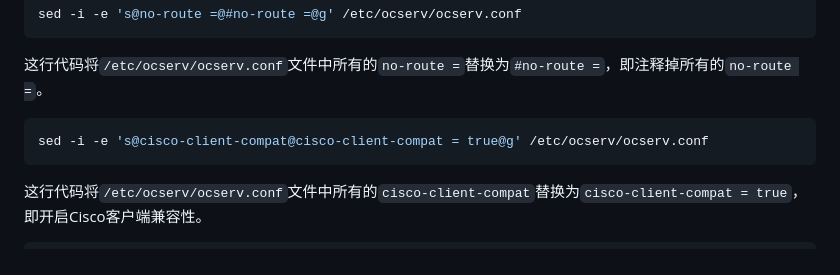
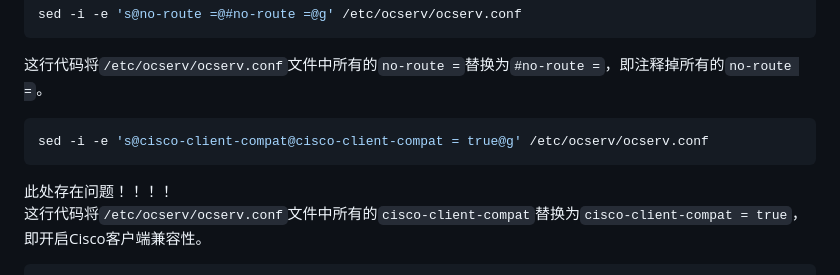
Before and after one commit to whw23/learn, a Markdown page: ocserv/readme.md, the part around the change printed below. Drawn GitHub-style.

````diff
--- a/ocserv/readme.md
+++ b/ocserv/readme.md
@@ -64,6 +64,7 @@ sed -i -e 's@no-route =@#no-route =@g' /etc/ocserv/ocserv.conf
 ```bash
 sed -i -e 's@cisco-client-compat@cisco-client-compat = true@g' /etc/ocserv/ocserv.conf
 ```
+此处存在问题！！！！\
 这行代码将`/etc/ocserv/ocserv.conf`文件中所有的`cisco-client-compat`替换为`cisco-client-compat = true`，即开启Cisco客户端兼容性。
 
 ```bash
````
Also changed, not shown: other parts of ocserv/readme.md (+1 -1 lines).
